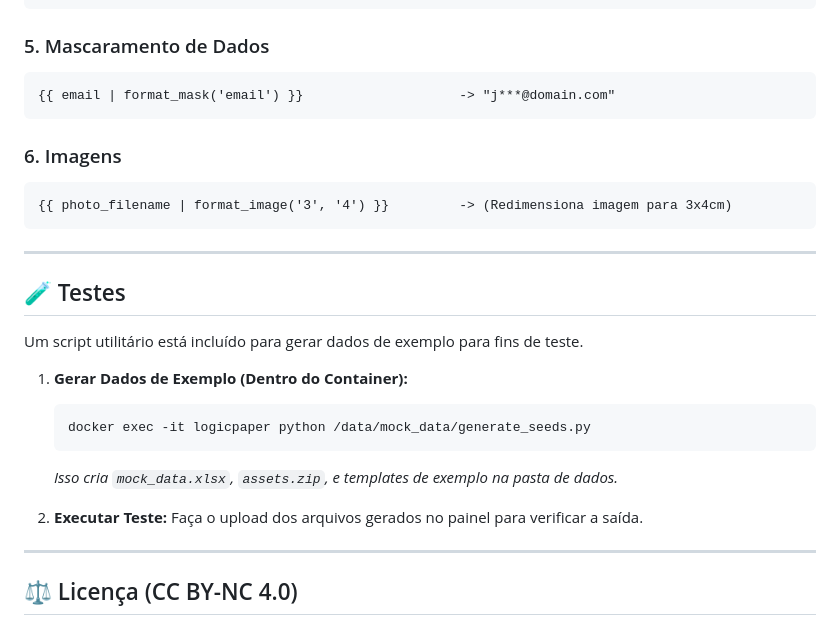
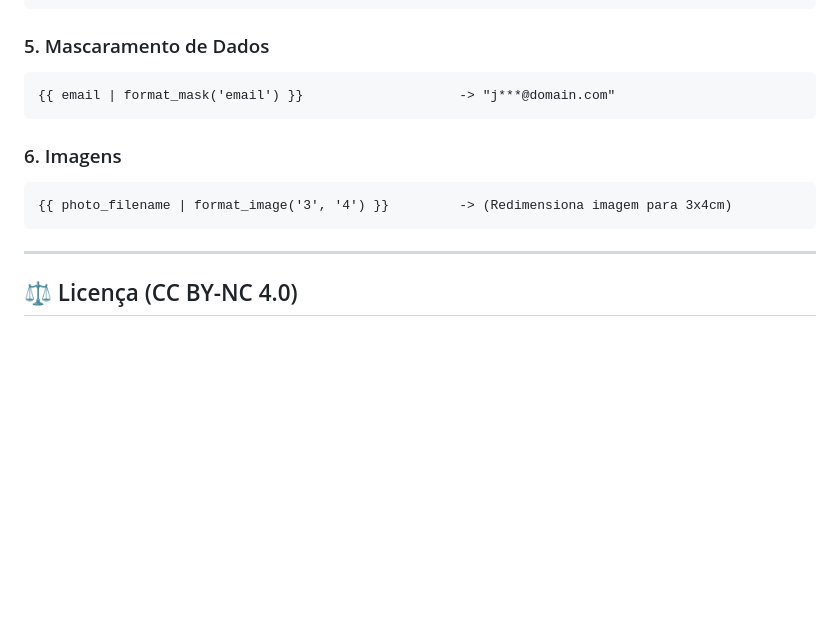
Before and after one commit to rubensbraz/LogicPaper, a Markdown page: README_pt.md, the part around one of its changes. Drawn GitHub-style; blank space fills up the shorter version.

````diff
--- a/README_pt.md
+++ b/README_pt.md
@@ -148,29 +155,16 @@ Mapeie códigos de status ou valores diretamente no documento:
 ```
 
 ### 5. Mascaramento de Dados
+
 ```jinja2
 {{ email | format_mask('email') }}                    -> "j***@domain.com"
 ```
 
 ### 6. Imagens
+
 ```jinja2
 {{ photo_filename | format_image('3', '4') }}         -> (Redimensiona imagem para 3x4cm)
 ```
-
----
-
-## 🧪 Testes
-
-Um script utilitário está incluído para gerar dados de exemplo para fins de teste.
-
-1.  **Gerar Dados de Exemplo (Dentro do Container):**
-    ```bash
-    docker exec -it logicpaper python /data/mock_data/generate_seeds.py
-    ```
-    *Isso cria `mock_data.xlsx`, `assets.zip`, e templates de exemplo na pasta de dados.*
-
-2.  **Executar Teste:**
-    Faça o upload dos arquivos gerados no painel para verificar a saída.
 
 ---
 
````
Also changed, not shown: other parts of README_pt.md (+67 -60 lines), README.md (+68 -74 lines).
